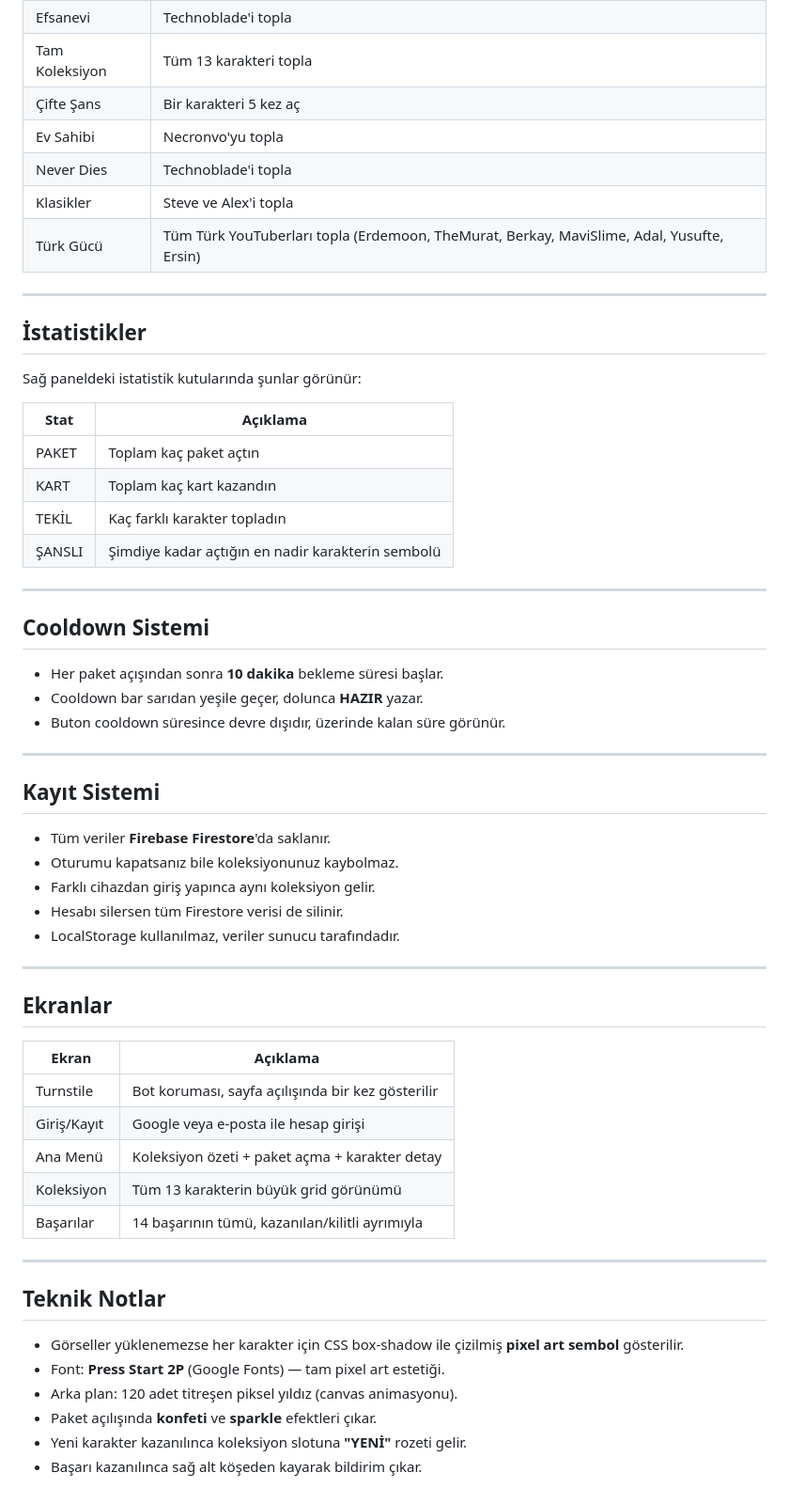
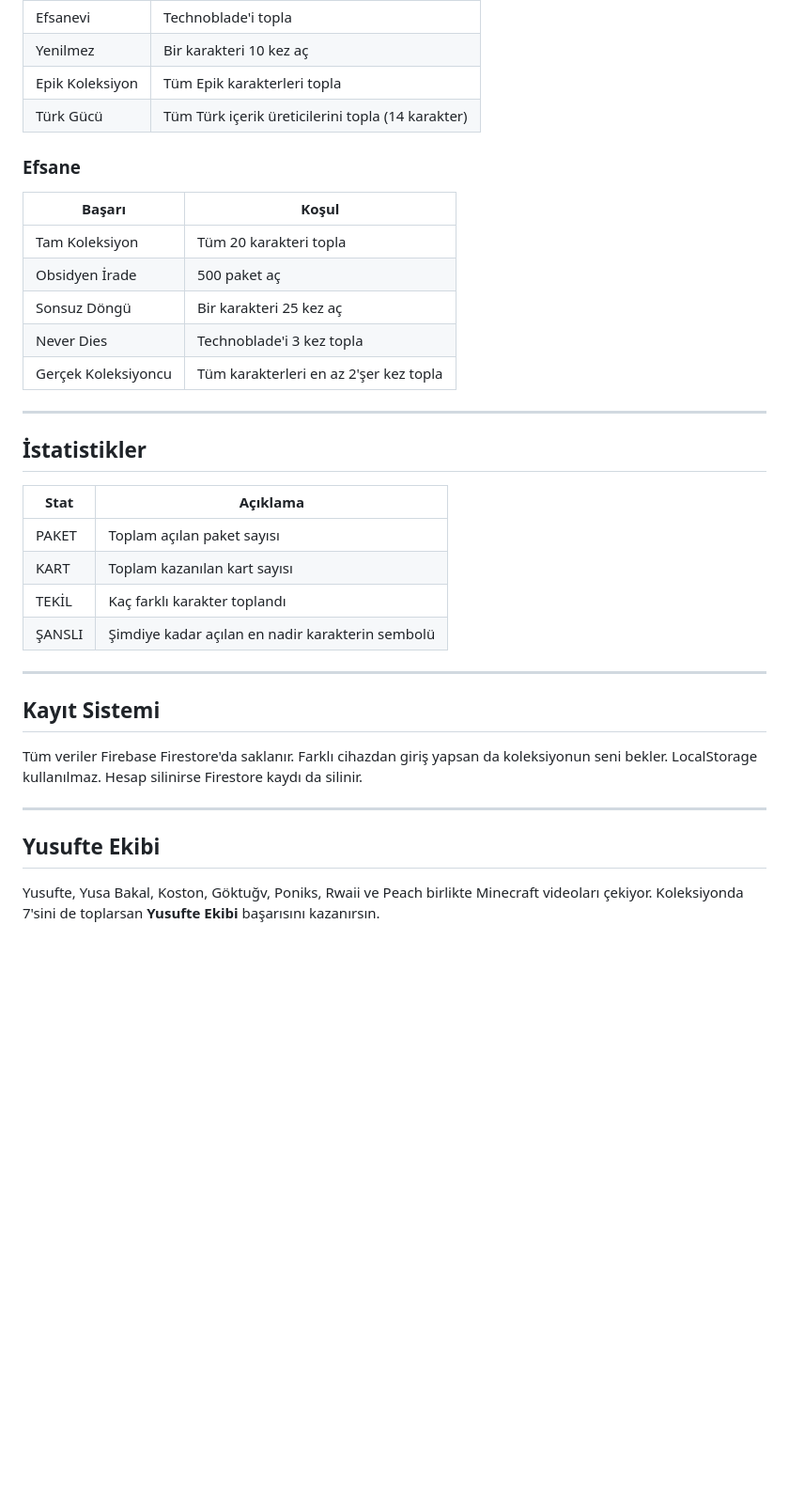
Before and after one commit to nvoteam/pmk, a Markdown page: README.md, the part around one of its changes. Shown at 94% size. GitHub-like rendering; blank space fills up the shorter version.

```diff
--- a/README.md
+++ b/README.md
@@ -98,61 +122,36 @@ Oturumun açık kaldığı sürece bir daha giriş yapman gerekmez. Çıkış ya
 | Efsanevi | Technoblade'i topla |
-| Tam Koleksiyon | Tüm 13 karakteri topla |
-| Çifte Şans | Bir karakteri 5 kez aç |
-| Ev Sahibi | Necronvo'yu topla |
-| Never Dies | Technoblade'i topla |
-| Klasikler | Steve ve Alex'i topla |
-| Türk Gücü | Tüm Türk YouTuberları topla (Erdemoon, TheMurat, Berkay, MaviSlime, Adal, Yusufte, Ersin) |
+| Yenilmez | Bir karakteri 10 kez aç |
+| Epik Koleksiyon | Tüm Epik karakterleri topla |
+| Türk Gücü | Tüm Türk içerik üreticilerini topla (14 karakter) |
+
+### Efsane
+| Başarı | Koşul |
+|--------|-------|
+| Tam Koleksiyon | Tüm 20 karakteri topla |
+| Obsidyen İrade | 500 paket aç |
+| Sonsuz Döngü | Bir karakteri 25 kez aç |
+| Never Dies | Technoblade'i 3 kez topla |
+| Gerçek Koleksiyoncu | Tüm karakterleri en az 2'şer kez topla |
 
 ---
 
 ## İstatistikler
 
-Sağ paneldeki istatistik kutularında şunlar görünür:
-
 | Stat | Açıklama |
 |------|----------|
-| PAKET | Toplam kaç paket açtın |
-| KART | Toplam kaç kart kazandın |
-| TEKİL | Kaç farklı karakter topladın |
-| ŞANSLI | Şimdiye kadar açtığın en nadir karakterin sembolü |
-
----
-
-## Cooldown Sistemi
-
-- Her paket açışından sonra **10 dakika** bekleme süresi başlar.
-- Cooldown bar sarıdan yeşile geçer, dolunca **HAZIR** yazar.
-- Buton cooldown süresince devre dışıdır, üzerinde kalan süre görünür.
+| PAKET | Toplam açılan paket sayısı |
+| KART | Toplam kazanılan kart sayısı |
+| TEKİL | Kaç farklı karakter toplandı |
+| ŞANSLI | Şimdiye kadar açılan en nadir karakterin sembolü |
 
 ---
 
 ## Kayıt Sistemi
 
-- Tüm veriler **Firebase Firestore**'da saklanır.
-- Oturumu kapatsanız bile koleksiyonunuz kaybolmaz.
-- Farklı cihazdan giriş yapınca aynı koleksiyon gelir.
-- Hesabı silersen tüm Firestore verisi de silinir.
-- LocalStorage kullanılmaz, veriler sunucu tarafındadır.
+Tüm veriler Firebase Firestore'da saklanır. Farklı cihazdan giriş yapsan da koleksiyonun seni bekler. LocalStorage kullanılmaz. Hesap silinirse Firestore kaydı da silinir.
 
 ---
 
-## Ekranlar
+## Yusufte Ekibi
 
-| Ekran | Açıklama |
-|-------|----------|
-| Turnstile | Bot koruması, sayfa açılışında bir kez gösterilir |
-| Giriş/Kayıt | Google veya e-posta ile hesap girişi |
-| Ana Menü | Koleksiyon özeti + paket açma + karakter detay |
-| Koleksiyon | Tüm 13 karakterin büyük grid görünümü |
-| Başarılar | 14 başarının tümü, kazanılan/kilitli ayrımıyla |
-
----
-
-## Teknik Notlar
-
-- Görseller yüklenemezse her karakter için CSS box-shadow ile çizilmiş **pixel art sembol** gösterilir.
-- Font: **Press Start 2P** (Google Fonts) — tam pixel art estetiği.
-- Arka plan: 120 adet titreşen piksel yıldız (canvas animasyonu).
-- Paket açılışında **konfeti** ve **sparkle** efektleri çıkar.
-- Yeni karakter kazanılınca koleksiyon slotuna **"YENİ"** rozeti gelir.
-- Başarı kazanılınca sağ alt köşeden kayarak bildirim çıkar.
+Yusufte, Yusa Bakal, Koston, Göktuğv, Poniks, Rwaii ve Peach birlikte Minecraft videoları çekiyor. Koleksiyonda 7'sini de toplarsan **Yusufte Ekibi** başarısını kazanırsın.
```
Also changed, not shown: other parts of README.md (+83 -59 lines).
